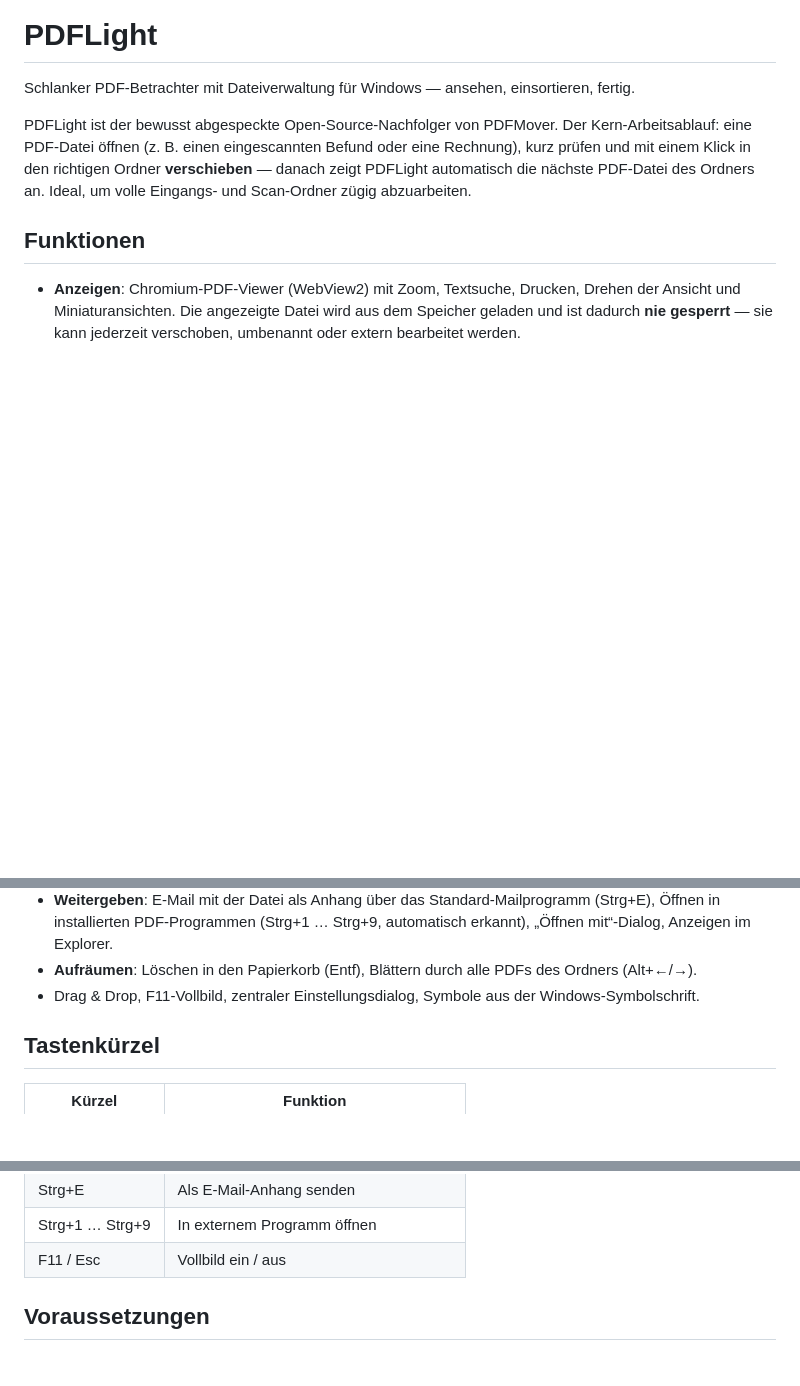
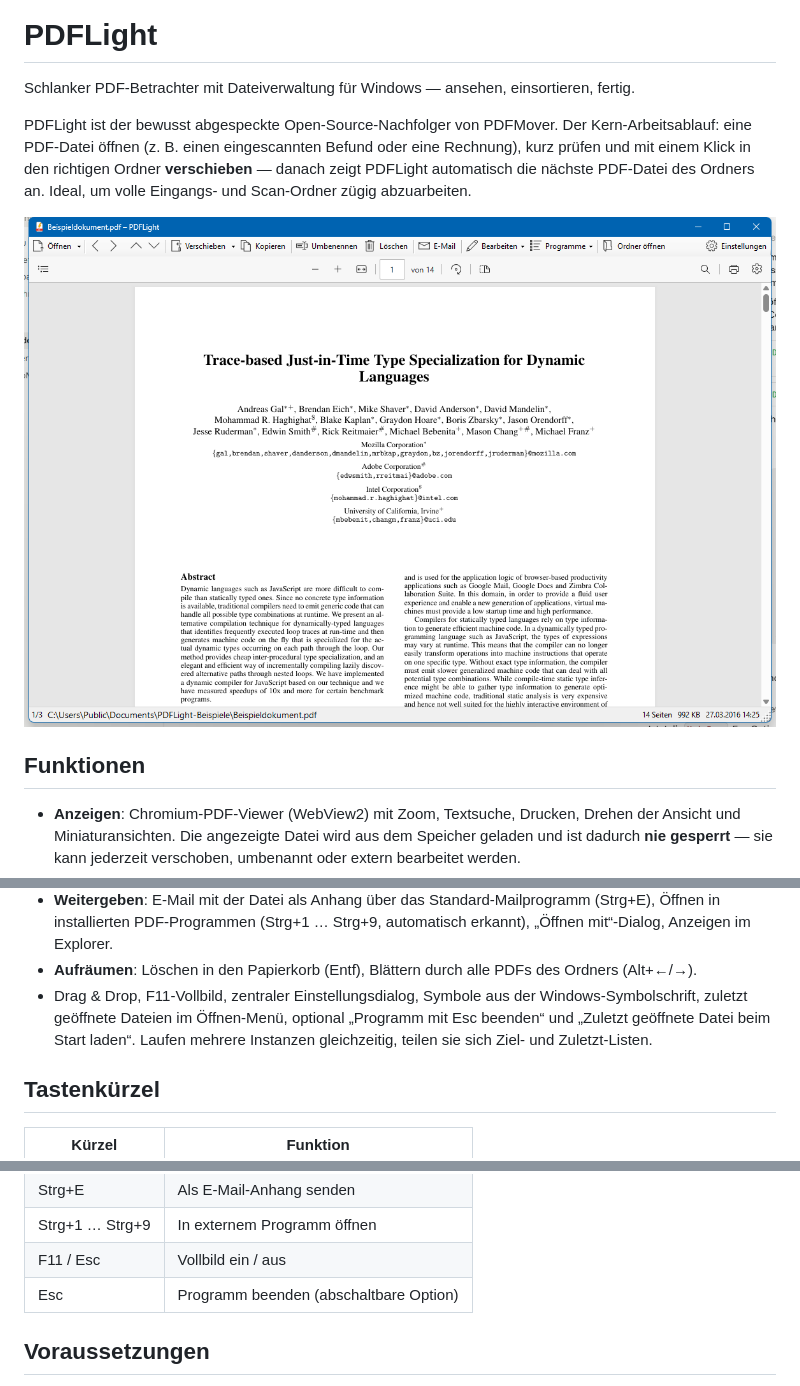
Before and after one commit to ophthalmos/PDFlight, a Markdown page: README.md, 3 parts joined by grey strips. GitHub-like rendering; pictures changed too: docs/screenshot.png (added); blank space fills up the shorter version.

```diff
--- a/README.md
+++ b/README.md
@@ -6,6 +6,8 @@ PDFLight ist der bewusst abgespeckte Open-Source-Nachfolger von PDFMover. Der Ke
 eine PDF-Datei öffnen (z. B. einen eingescannten Befund oder eine Rechnung), kurz prüfen und mit
 einem Klick in den richtigen Ordner **verschieben** — danach zeigt PDFLight automatisch die nächste
 PDF-Datei des Ordners an. Ideal, um volle Eingangs- und Scan-Ordner zügig abzuarbeiten.
+
+![PDFLight](docs/screenshot.png)
 
 ## Funktionen
 
@@ -25,7 +27,10 @@ PDF-Datei des Ordners an. Ideal, um volle Eingangs- und Scan-Ordner zügig abzua
   Öffnen in installierten PDF-Programmen (Strg+1 … Strg+9, automatisch erkannt),
   „Öffnen mit“-Dialog, Anzeigen im Explorer.
 - **Aufräumen**: Löschen in den Papierkorb (Entf), Blättern durch alle PDFs des Ordners (Alt+←/→).
-- Drag & Drop, F11-Vollbild, zentraler Einstellungsdialog, Symbole aus der Windows-Symbolschrift.
+- Drag & Drop, F11-Vollbild, zentraler Einstellungsdialog, Symbole aus der Windows-Symbolschrift,
+  zuletzt geöffnete Dateien im Öffnen-Menü, optional „Programm mit Esc beenden“ und
+  „Zuletzt geöffnete Datei beim Start laden“. Laufen mehrere Instanzen gleichzeitig,
+  teilen sie sich Ziel- und Zuletzt-Listen.
 
 ## Tastenkürzel
 
@@ -45,6 +50,7 @@ PDF-Datei des Ordners an. Ideal, um volle Eingangs- und Scan-Ordner zügig abzua
 | Strg+E | Als E-Mail-Anhang senden |
 | Strg+1 … Strg+9 | In externem Programm öffnen |
 | F11 / Esc | Vollbild ein / aus |
+| Esc | Programm beenden (abschaltbare Option) |
 
 ## Voraussetzungen
 
```
Also changed, not shown: 5 other files.
